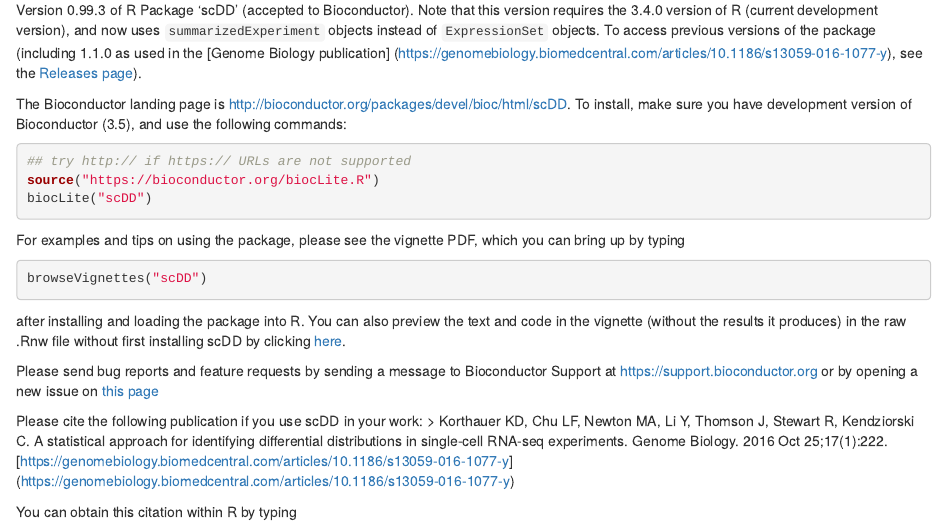
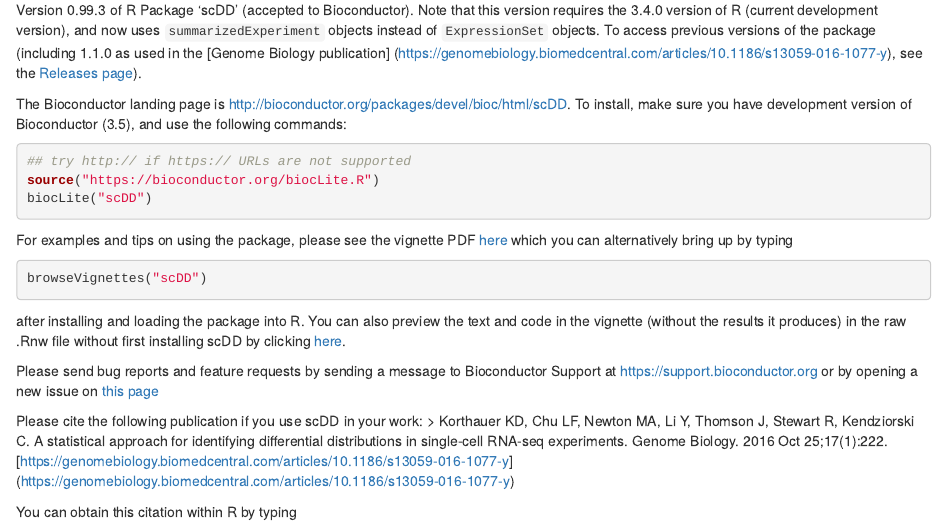
Before and after one commit to kdkorthauer/scDD, an R Markdown document (README.Rmd): the page in a window 1100 px wide, from 110 px down. Rendered offline with R 4.5, knitr and Pandoc, with nearby package versions.

Commit message:
add vignette link to README

````diff
--- a/README.Rmd
+++ b/README.Rmd
@@ -19,8 +19,9 @@
 biocLite("scDD")
 ```
 
-For examples and tips on using the package, please see the vignette PDF,
-which you can bring up by typing
+For examples and tips on using the package, please see the vignette PDF
+[here](http://bioconductor.org/packages/devel/bioc/vignettes/scDD/inst/doc/scDD.pdf)
+which you can alternatively bring up by typing
 
 ```R
 browseVignettes("scDD")
````
